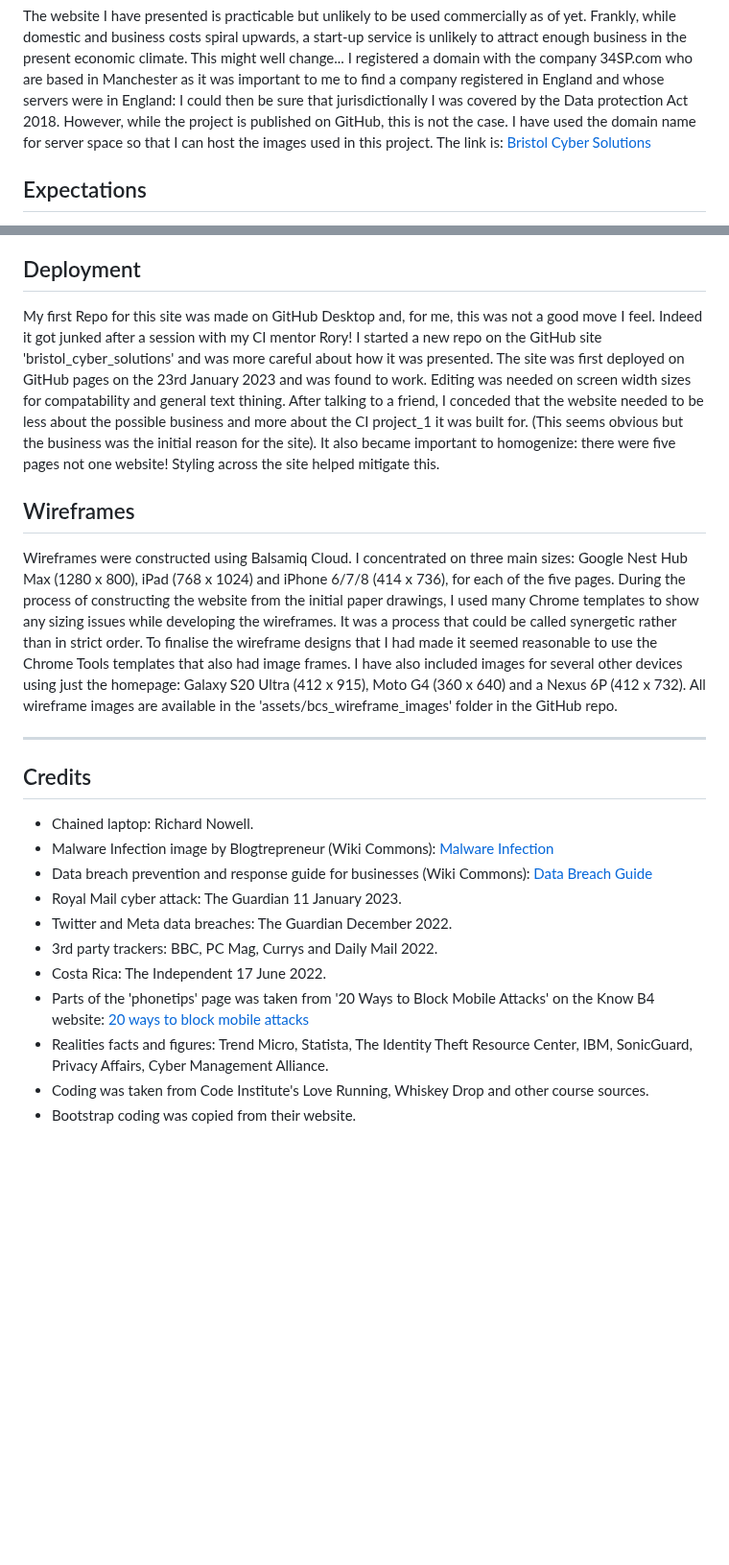
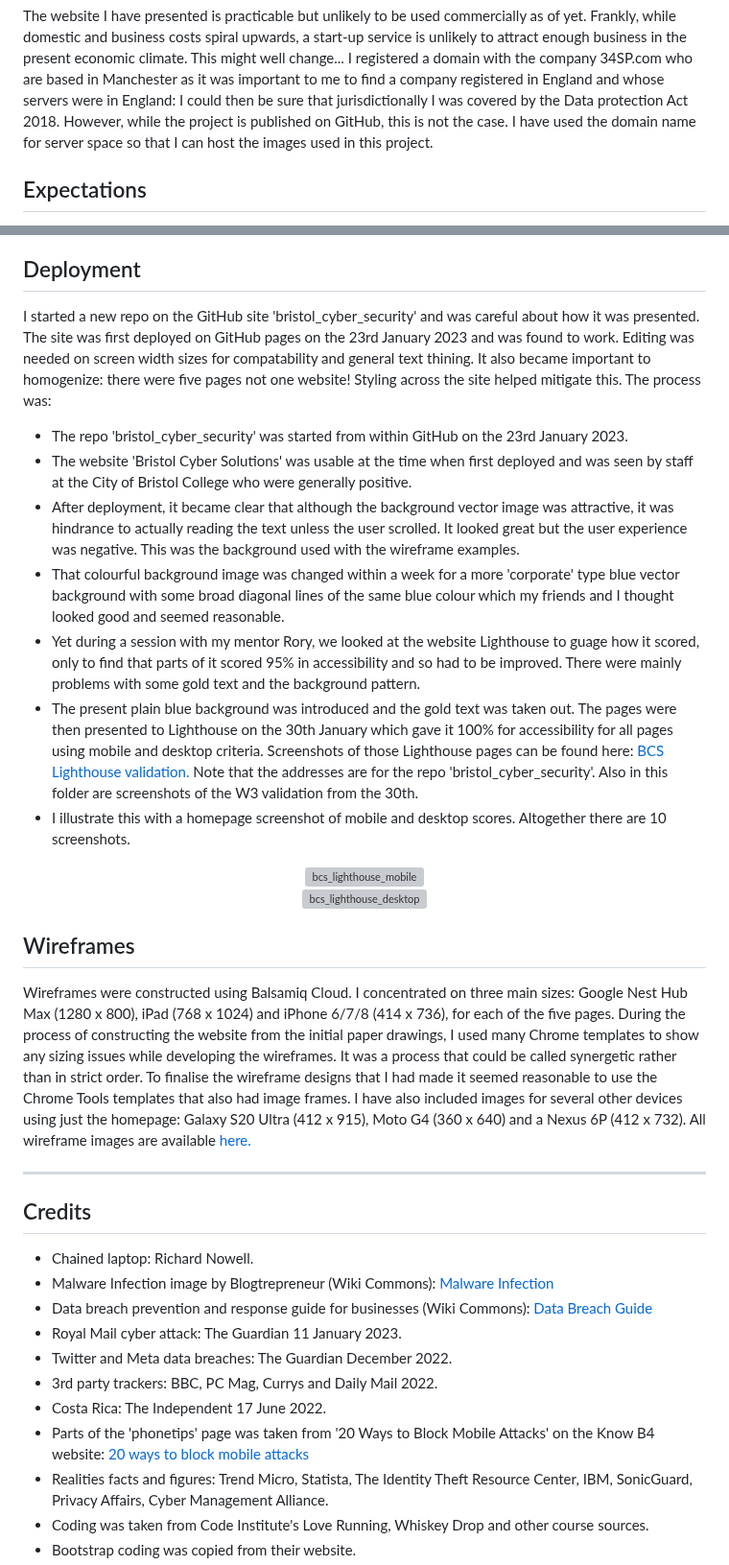
Before and after one commit to RichardJohnNowell/bristol_cyber_security, a Markdown page: README.md, 2 parts joined by grey strips. Shown at 96% size. Drawn GitHub-style; blank space fills up the shorter version; grey boxes are pictures that could not be loaded.

Commit message:
Updated README and the deployment section
Before submitting the project to the Code Institute, my mentor had a look over various parts, including the README. It was decided that the deployment section could be improved by listing actions rather than just a paragraph. This was changed and then uploaded.

```diff
--- a/README.md
+++ b/README.md
@@ -33,9 +34,7 @@ economic climate. This might well change... I registered a domain with the compa
 Manchester as it was important to me to find a company registered in England and whose servers were in England:
 I could then be sure that jurisdictionally I was covered by the Data protection Act 2018. However, while the
 project is published on GitHub, this is not the case. I have used the domain name for server space
-so that I can host the images used in this project. The link is:
-<a href="https://www.bristolcybersolutions.co.uk" title="bristol cyber solutions" target="_blank" alt="bristol cyber solutions" rel="noopener">Bristol Cyber Solutions
-</a>
+so that I can host the images used in this project.
 <!--- end of introduction --->
 <!--- customers' expectations --->
 ## Expectations
@@ -162,11 +159,40 @@ The site was found to be responsive and all links worked, including the image li
 ## Deployment
-My first Repo for this site was made on GitHub Desktop and, for me, this was not a good move I feel. Indeed it got junked after a session with my CI mentor Rory! I started a new repo on the GitHub site 'bristol_cyber_solutions' and was more careful about how it was presented. The site was first deployed on GitHub pages on the 23rd January 2023 and was found to work. Editing was needed on screen width sizes for compatability and general text thining. After talking to a friend, I conceded that the website needed to be less about the possible business and more about the CI project_1 it was built for. (This seems obvious but the business was the initial reason for the site). It also became important to homogenize: there were five pages not one website! Styling across the site helped mitigate this.
-<!--- end of deployment --->
-<!--- wireframes --->
+  I started a new repo on the GitHub site 'bristol_cyber_security' and was careful about how it was presented. The site was first deployed on GitHub pages on the 23rd January 2023 and was found to work. Editing was needed on screen width sizes for compatability and general text thining. It also became important to homogenize: there were five pages not one website! Styling across the site helped mitigate this. The process was:
+    <ul>
+        <li>The repo 'bristol_cyber_security' was started from within GitHub on the 23rd January 2023.
+        </li>
+        <li>The website 'Bristol Cyber Solutions' was usable at the time when first deployed and was seen by staff at the City of Bristol College who were generally positive.
+        </li>
+        <li>After deployment, it became clear that although the background vector image was attractive, it was hindrance to actually reading the text
+         unless the user scrolled. It looked great but the user experience was negative. This was the background used with the wireframe examples.
+        </li>
+        <li>That colourful background image was changed within a week for a more 'corporate' type blue vector background with some broad
+          diagonal lines of the same blue colour which my friends and I thought looked good and seemed reasonable.
+        </li>
+        <li> Yet during a session with my mentor Rory, we looked at the website Lighthouse to guage how it scored, only to find that parts of it scored 95% in accessibility and so had to be improved. There were mainly problems with some gold text and the background pattern.
+        </li>
+        <li> The present plain  blue background was introduced and the gold text was taken out. The pages were then presented to Lighthouse on the 30th January which gave it 100% for accessibility for all pages using mobile and desktop criteria. Screenshots of those Lighthouse pages can be found here: <a href="https://github.com/RichardJohnNowell/bristol_cyber_security/tree/main/assets/bcs_images/BCS_assets_images_validation" title="lighthouse_homepage_scores" target="_blank" alt="lighthouse_homepage_scores" rel="noopener">BCS Lighthouse validation.
+        </a>
+        Note that the addresses are for the repo 'bristol_cyber_security'. Also in this folder are screenshots of the W3 validation from the 30th.
+        </li>
+        <li>I illustrate this with a homepage screenshot of mobile and desktop scores. Altogether there are 10 screenshots.
+        </li>
+    </ul>
+    <div align="center">
+    <img src="https://www.bristolcybersolutions.co.uk/uploads/1/4/4/2/144286628/bcs-mobile-homepage_orig.jpg" title="bcs_lighthouse_mobile" alt="bcs_lighthouse_mobile">
+    </div>
+    <div align="center">
+    <img src="https://www.bristolcybersolutions.co.uk/uploads/1/4/4/2/144286628/bcs-desktop-homepage_orig.jpg" title="bcs_lighthouse_desktop" alt="bcs_lighthouse_desktop">
+    </div>
+<!--- end of deployment section --->
+<!--- start of wireframe section --->
 ## Wireframes
-Wireframes were constructed using Balsamiq Cloud. I concentrated on three main sizes: Google Nest Hub Max (1280 x 800), iPad (768 x 1024) and iPhone 6/7/8 (414 x 736), for each of the five pages. During the process of constructing the website from the initial paper drawings, I used many Chrome templates to show any sizing issues while developing the wireframes. It was a process that could be called synergetic rather than in strict order. To finalise the wireframe designs that I had made it seemed reasonable to use the Chrome Tools templates that also had image frames. I have also included images for several other devices using just the homepage: Galaxy S20 Ultra (412 x 915), Moto G4 (360 x 640) and a Nexus 6P (412 x 732). All wireframe images are available in the 'assets/bcs_wireframe_images' folder in the GitHub repo.
+Wireframes were constructed using Balsamiq Cloud. I concentrated on three main sizes: Google Nest Hub Max (1280 x 800), iPad (768 x 1024) and iPhone 6/7/8 (414 x 736), for each of the five pages. During the process of constructing the website from the initial paper drawings, I used many Chrome templates to show any sizing issues while developing the wireframes. It was a process that could be called synergetic rather than in strict order. To finalise the wireframe designs that I had made it seemed reasonable to use the Chrome Tools templates that also had image frames. I have also included images for several other devices using just the homepage: Galaxy S20 Ultra (412 x 915), Moto G4 (360 x 640) and a Nexus 6P (412 x 732). All wireframe images are available
+<a href="https://github.com/RichardJohnNowell/bristol_cyber_security/tree/main/assets/bcs_images" title="bcs_wireframe_images" target="_blank" alt="bcs_wireframe_images"
+rel="noopener">here.
+</a>
 <!--- end of wireframes --->
-<!-- page line --->
+<!--- page line --->
 ---
 <!--- credits --->
 ## Credits
```
Also changed, not shown: other parts of README.md (+13 -14 lines).
